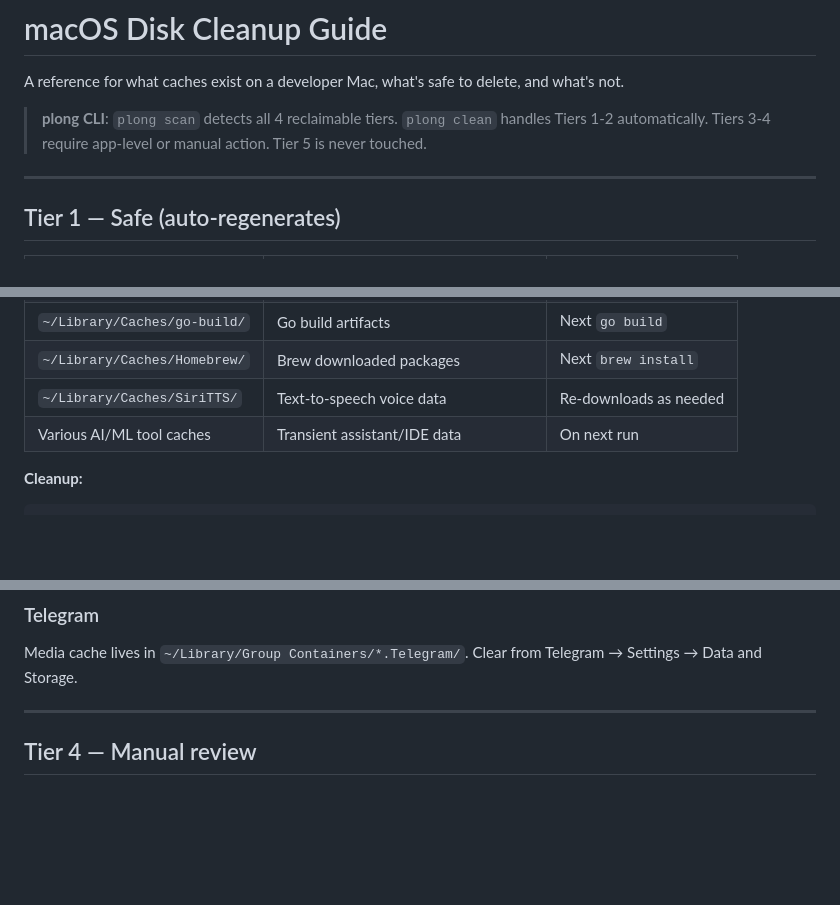
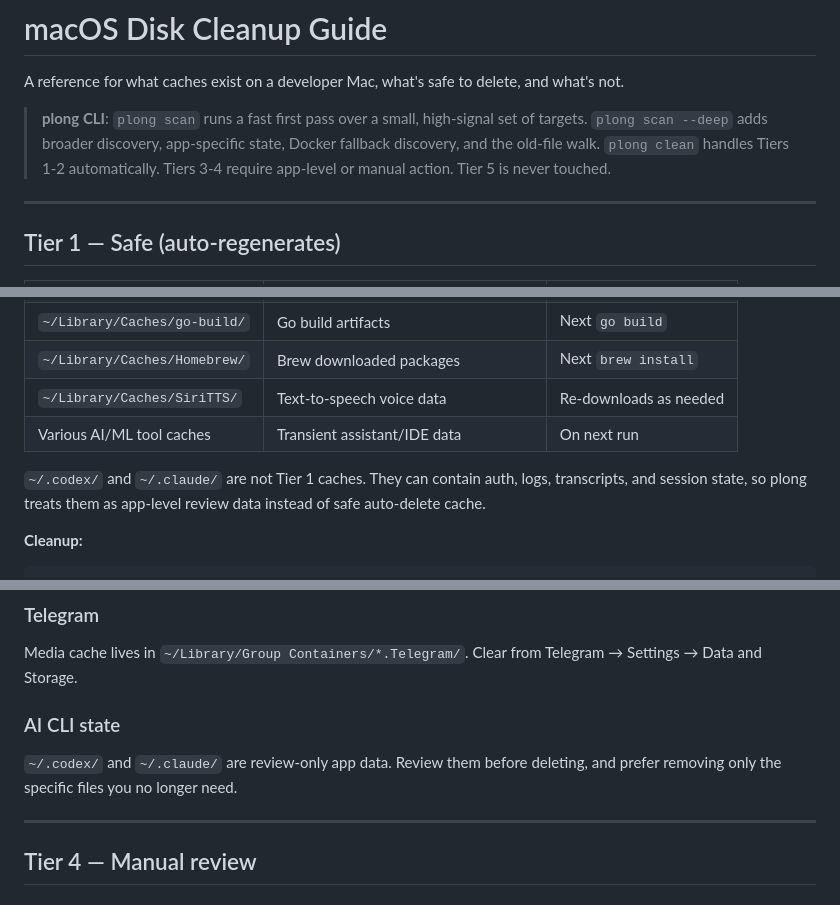
Before and after one commit to srmdn/orbital, a Markdown page: docs/cleanup-guide.md, 3 parts joined by grey strips. Drawn GitHub-style; blank space fills up the shorter version.

Commit message:
docs: refresh cleanup guide

````diff
--- a/docs/cleanup-guide.md
+++ b/docs/cleanup-guide.md
@@ -2,7 +2,7 @@
 
 A reference for what caches exist on a developer Mac, what's safe to delete, and what's not.
 
-> **plong CLI**: `plong scan` detects all 4 reclaimable tiers. `plong clean` handles Tiers 1-2 automatically. Tiers 3-4 require app-level or manual action. Tier 5 is never touched.
+> **plong CLI**: `plong scan` runs a fast first pass over a small, high-signal set of targets. `plong scan --deep` adds broader discovery, app-specific state, Docker fallback discovery, and the old-file walk. `plong clean` handles Tiers 1-2 automatically. Tiers 3-4 require app-level or manual action. Tier 5 is never touched.
 
 ---
 
@@ -18,6 +18,8 @@ A reference for what caches exist on a developer Mac, what's safe to delete, and
 | `~/Library/Caches/Homebrew/` | Brew downloaded packages | Next `brew install` |
 | `~/Library/Caches/SiriTTS/` | Text-to-speech voice data | Re-downloads as needed |
 | Various AI/ML tool caches | Transient assistant/IDE data | On next run |
+
+`~/.codex/` and `~/.claude/` are not Tier 1 caches. They can contain auth, logs, transcripts, and session state, so plong treats them as app-level review data instead of safe auto-delete cache.
 
 **Cleanup:**
 ```bash
@@ -60,6 +62,10 @@ docker system prune -a
 ### Telegram
 
 Media cache lives in `~/Library/Group Containers/*.Telegram/`. Clear from Telegram → Settings → Data and Storage.
+
+### AI CLI state
+
+`~/.codex/` and `~/.claude/` are review-only app data. Review them before deleting, and prefer removing only the specific files you no longer need.
 
 ---
 
````
